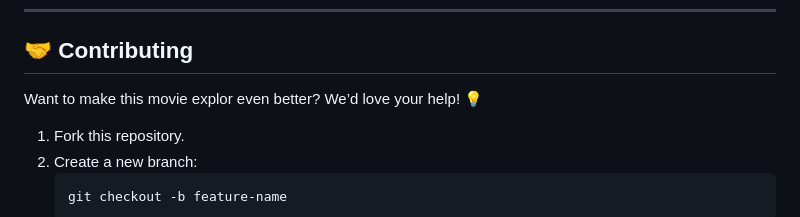
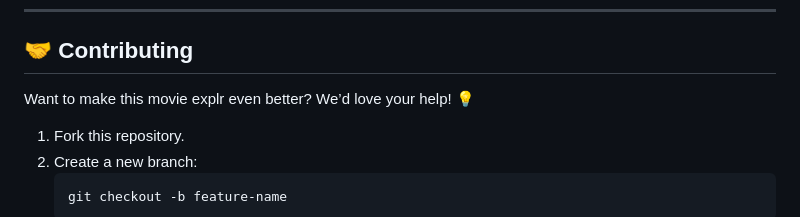
Before and after one commit to KelvCodes/Old-Car-Racing-Game, a Markdown page: README.md, the part around the change. Rendered like a GitHub page.

````diff
--- a/README.md
+++ b/README.md
@@ -52,7 +52,7 @@ A **fast-paced, interactive car racing game** built with **HTML, CSS, and JavaSc
 
 ## 🤝 Contributing
 
-Want to make this movie explor even better? We’d love your help! 💡
+Want to make this movie explr even better? We’d love your help! 💡
 1. Fork this repository.
 2. Create a new branch:
    ```bash
````
